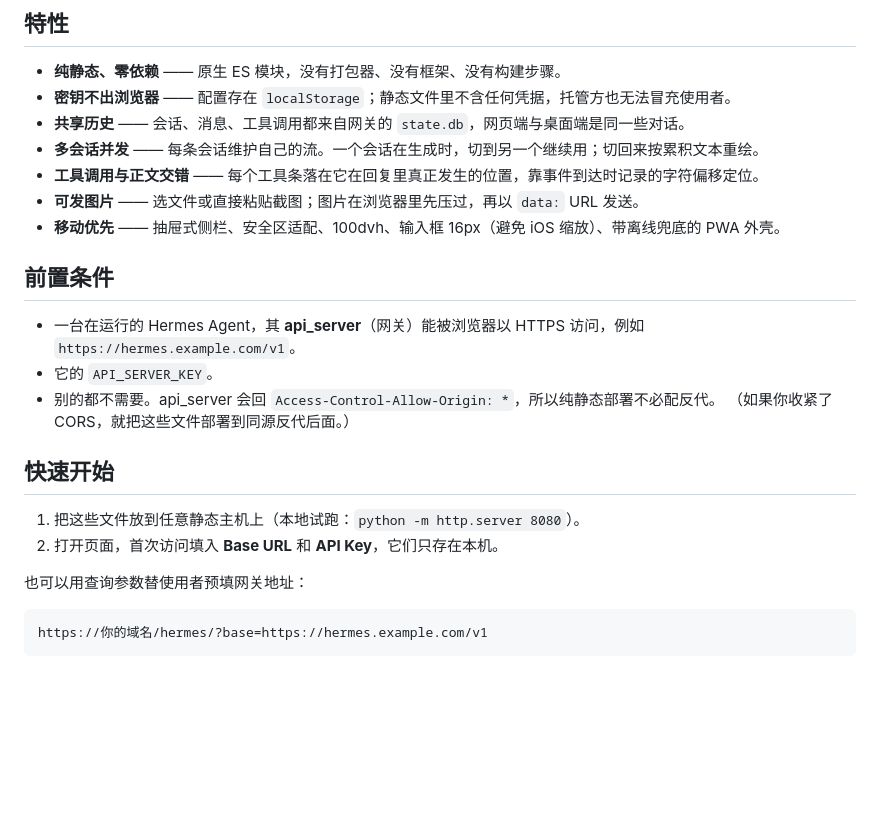
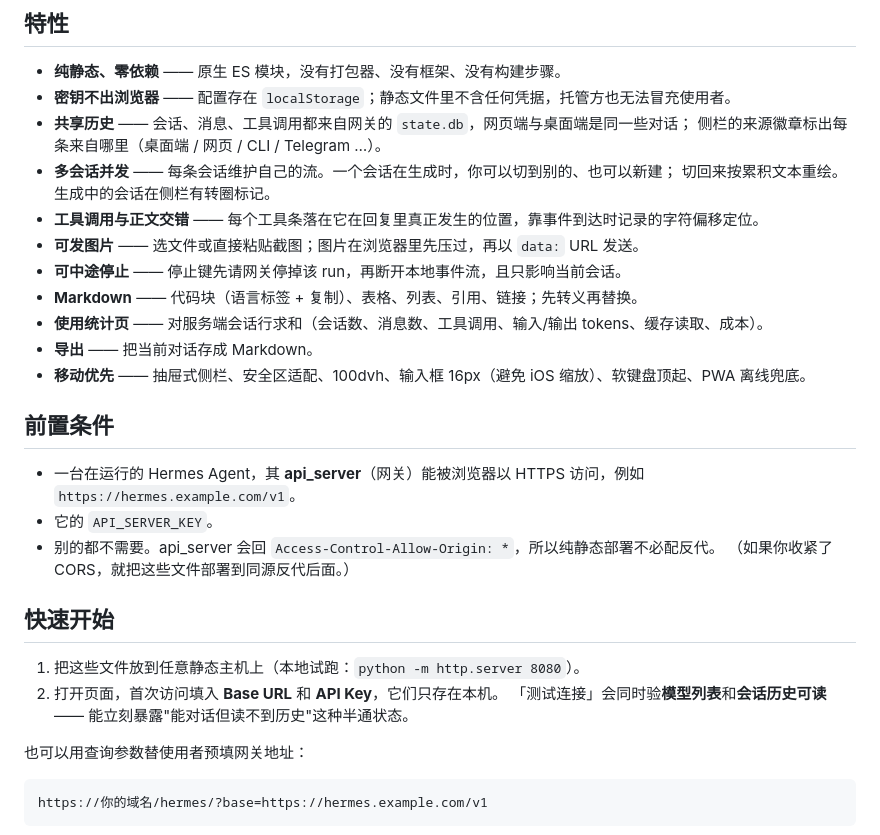
Before and after one commit to Pb-207/Hermes-lite-WebUI, a Markdown page: README.zh-CN.md, the part around one of its changes. Rendered like a GitHub page; blank space fills up the shorter version.

```diff
--- a/README.zh-CN.md
+++ b/README.zh-CN.md
@@ -21,11 +21,17 @@ Hermes 有桌面端、TUI 和消息网关，但没有一个"丢到静态主机
 
 - **纯静态、零依赖** —— 原生 ES 模块，没有打包器、没有框架、没有构建步骤。
 - **密钥不出浏览器** —— 配置存在 `localStorage`；静态文件里不含任何凭据，托管方也无法冒充使用者。
-- **共享历史** —— 会话、消息、工具调用都来自网关的 `state.db`，网页端与桌面端是同一些对话。
-- **多会话并发** —— 每条会话维护自己的流。一个会话在生成时，切到另一个继续用；切回来按累积文本重绘。
+- **共享历史** —— 会话、消息、工具调用都来自网关的 `state.db`，网页端与桌面端是同一些对话；
+  侧栏的来源徽章标出每条来自哪里（桌面端 / 网页 / CLI / Telegram …）。
+- **多会话并发** —— 每条会话维护自己的流。一个会话在生成时，你可以切到别的、也可以新建；
+  切回来按累积文本重绘。生成中的会话在侧栏有转圈标记。
 - **工具调用与正文交错** —— 每个工具条落在它在回复里真正发生的位置，靠事件到达时记录的字符偏移定位。
 - **可发图片** —— 选文件或直接粘贴截图；图片在浏览器里先压过，再以 `data:` URL 发送。
-- **移动优先** —— 抽屉式侧栏、安全区适配、100dvh、输入框 16px（避免 iOS 缩放）、带离线兜底的 PWA 外壳。
+- **可中途停止** —— 停止键先请网关停掉该 run，再断开本地事件流，且只影响当前会话。
+- **Markdown** —— 代码块（语言标签 + 复制）、表格、列表、引用、链接；先转义再替换。
+- **使用统计页** —— 对服务端会话行求和（会话数、消息数、工具调用、输入/输出 tokens、缓存读取、成本）。
+- **导出** —— 把当前对话存成 Markdown。
+- **移动优先** —— 抽屉式侧栏、安全区适配、100dvh、输入框 16px（避免 iOS 缩放）、软键盘顶起、PWA 离线兜底。
 
 ## 前置条件
 
@@ -39,6 +45,7 @@ Hermes 有桌面端、TUI 和消息网关，但没有一个"丢到静态主机
 
 1. 把这些文件放到任意静态主机上（本地试跑：`python -m http.server 8080`）。
 2. 打开页面，首次访问填入 **Base URL** 和 **API Key**，它们只存在本机。
+   「测试连接」会同时验**模型列表**和**会话历史可读** —— 能立刻暴露"能对话但读不到历史"这种半通状态。
 
 也可以用查询参数替使用者预填网关地址：
 
```
Also changed, not shown: other parts of README.zh-CN.md (+41 -8 lines), README.md (+151 -125 lines).
